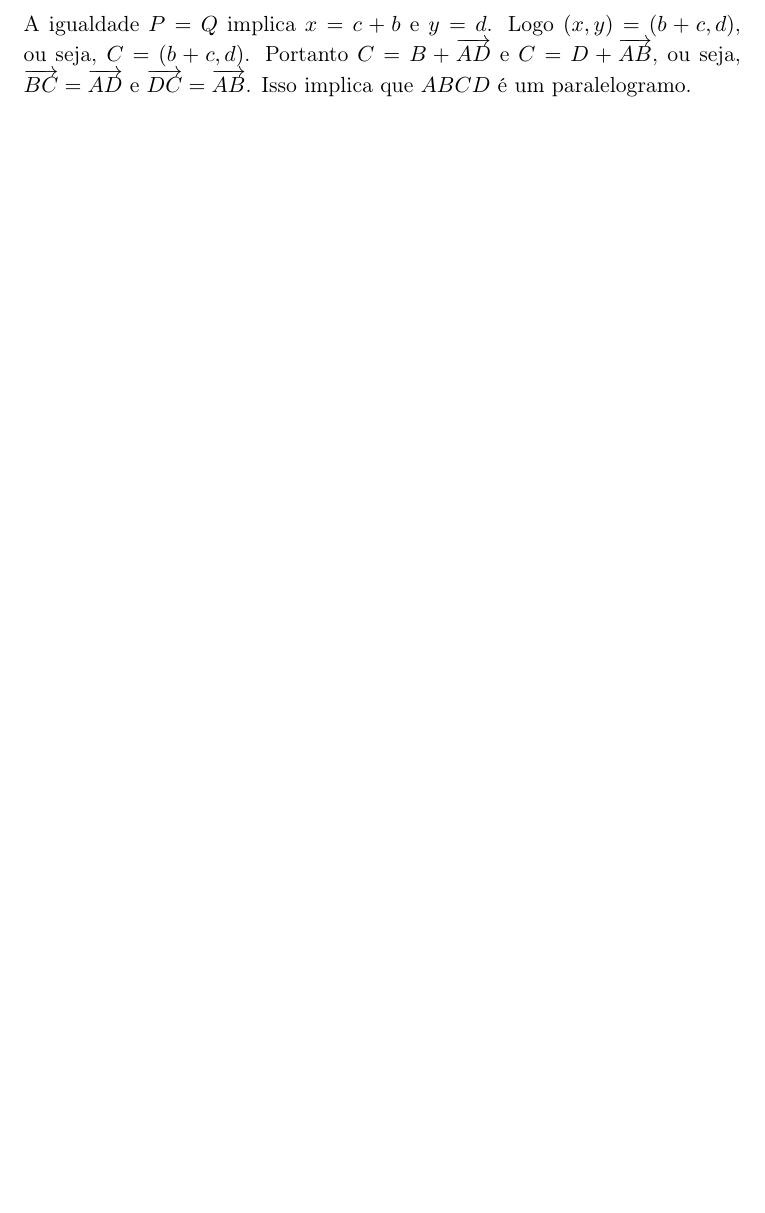
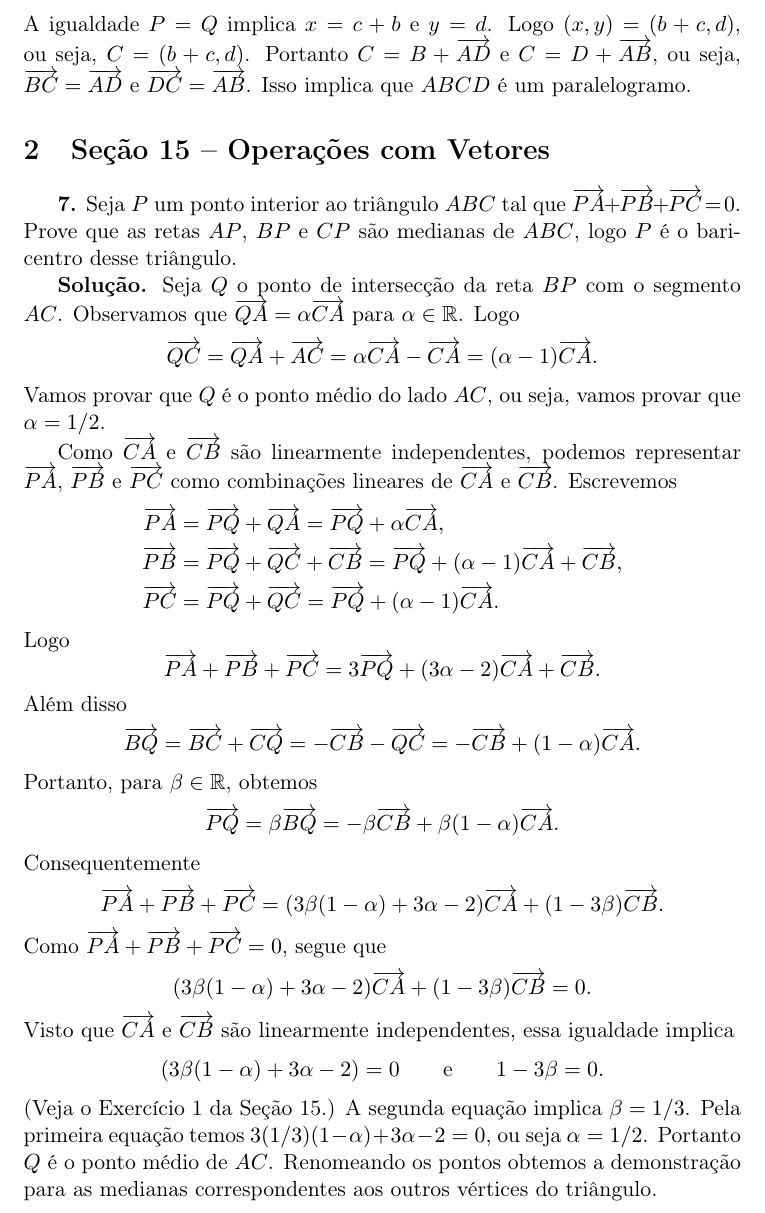
Before and after one commit to goliveira/gaal-elon, a LaTeX document (exercicios.tex): part of page 2 of 2, cut so that both start at the same text, the shorter picture padded with empty space. Compiled offline with pdfLaTeX.

Commit message:
Exercício 7, Seção 15

```diff
--- a/exercicios.tex
+++ b/exercicios.tex
@@ -74,4 +74,56 @@ Logo $(x,y) = (b + c, d)$, ou seja, $C = (b + c, d)$.
 Portanto $C = B + \overrightarrow{AD}$ e $C = D + \overrightarrow{AB}$, ou seja, $\overrightarrow{BC} = \overrightarrow{AD}$ e $\overrightarrow{DC} = \overrightarrow{AB}$.
 Isso implica que $ABCD$ é um paralelogramo.
 
+\section{Seção 15 -- Operações com Vetores}
+
+\textbf{7.}
+Seja $P$ um ponto interior ao triângulo $ABC$ tal que $\overrightarrow{PA} \!+\! \overrightarrow{PB} \!+\! \overrightarrow{PC} \!=\! 0$.
+Prove que as retas $AP$, $BP$ e $CP$ são medianas de $ABC$, logo $P$ é o ba\-ri\-cen\-tro desse triângulo.
+
+\textbf{Solução.}
+Seja $Q$ o ponto de intersecção da reta $BP$ com o segmento $AC$.
+Observamos que $\overrightarrow{QA} = \alpha \overrightarrow{CA}$ para $\alpha \in \R$.
+Logo
+\[
+  \overrightarrow{QC} = \overrightarrow{QA} + \overrightarrow{AC} = \alpha \overrightarrow{CA} - \overrightarrow{CA} = (\alpha - 1) \overrightarrow{CA}.
+\]
+Vamos provar que $Q$ é o ponto médio do lado $AC$, ou seja, vamos provar que $\alpha = 1/2$.
+
+Como $\overrightarrow{CA}$ e $\overrightarrow{CB}$ são linearmente independentes, podemos representar $\overrightarrow{PA}$, $\overrightarrow{PB}$ e $\overrightarrow{PC}$ como combinações lineares de $\overrightarrow{CA}$ e $\overrightarrow{CB}$.
+Escrevemos
+\begin{align*}
+  \overrightarrow{PA} & = \overrightarrow{PQ} + \overrightarrow{QA} = \overrightarrow{PQ} + \alpha \overrightarrow{CA}, \\
+  \overrightarrow{PB} & = \overrightarrow{PQ} + \overrightarrow{QC} + \overrightarrow{CB} = \overrightarrow{PQ} + (\alpha - 1) \overrightarrow{CA} + \overrightarrow{CB}, \\
+  \overrightarrow{PC} & = \overrightarrow{PQ} + \overrightarrow{QC} = \overrightarrow{PQ} + (\alpha - 1) \overrightarrow{CA}.
+\end{align*}
+Logo
+\[
+  \overrightarrow{PA} + \overrightarrow{PB} + \overrightarrow{PC} = 3 \overrightarrow{PQ} + (3\alpha - 2) \overrightarrow{CA} + \overrightarrow{CB}.
+\]
+Além disso
+\[
+  \overrightarrow{BQ} = \overrightarrow{BC} + \overrightarrow{CQ} = - \overrightarrow{CB} - \overrightarrow{QC} = - \overrightarrow{CB} + (1 - \alpha) \overrightarrow{CA}.
+\]
+Portanto, para $\beta \in \R$, obtemos
+\[
+  \overrightarrow{PQ} = \beta \overrightarrow{BQ} = - \beta \overrightarrow{CB} + \beta (1 - \alpha) \overrightarrow{CA}.
+\]
+Consequentemente
+\[
+  \overrightarrow{PA} + \overrightarrow{PB} + \overrightarrow{PC} = (3 \beta (1 - \alpha) + 3\alpha - 2) \overrightarrow{CA} + (1 - 3 \beta) \overrightarrow{CB}.
+\]
+Como $\overrightarrow{PA} + \overrightarrow{PB} + \overrightarrow{PC} = 0$, segue que
+\[
+  (3 \beta (1 - \alpha) + 3\alpha - 2) \overrightarrow{CA} + (1 - 3 \beta) \overrightarrow{CB} = 0.
+\]
+Visto que $\overrightarrow{CA}$ e $\overrightarrow{CB}$ são linearmente independentes, essa igualdade implica
+\[
+  (3 \beta(1 - \alpha) + 3\alpha - 2) = 0 \qquad \text{e} \qquad 1 - 3 \beta = 0.
+\]
+(Veja o Exercício 1 da Seção 15.)
+A segunda equação implica $\beta = 1/3$.
+Pela primeira equação temos $3(1/3)(1 - \alpha) + 3\alpha - 2 = 0$, ou seja $\alpha = 1/2$.
+Portanto $Q$ é o ponto médio de $AC$.
+Renomeando os pontos obtemos a demonstração para as medianas correspondentes aos outros vértices do triângulo.
+
 \end{document}
```
Also changed, not shown: exercicios.pdf (added).
